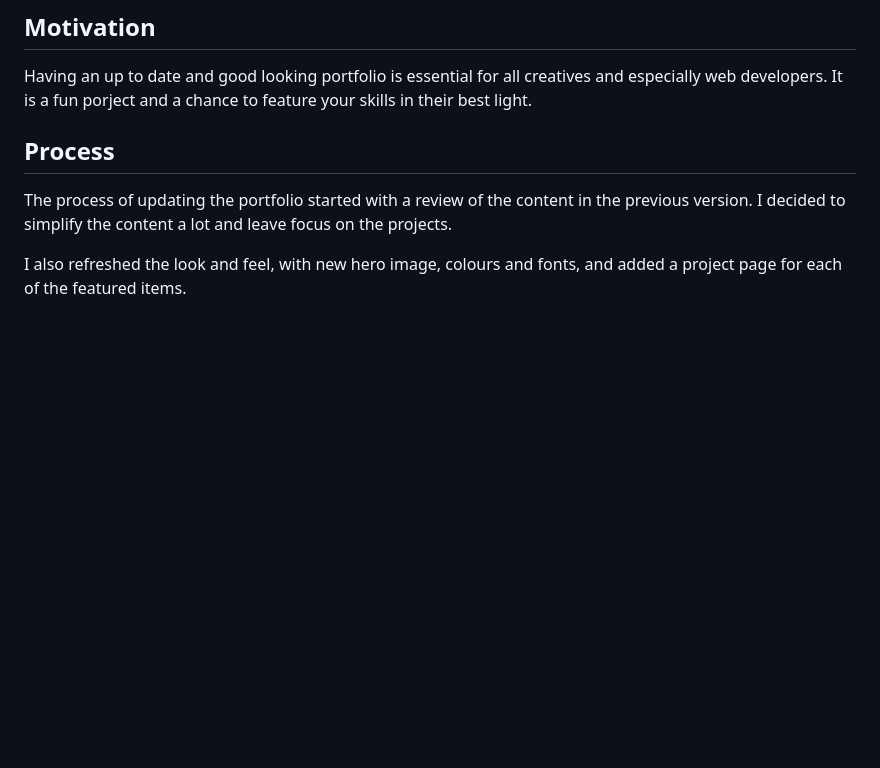
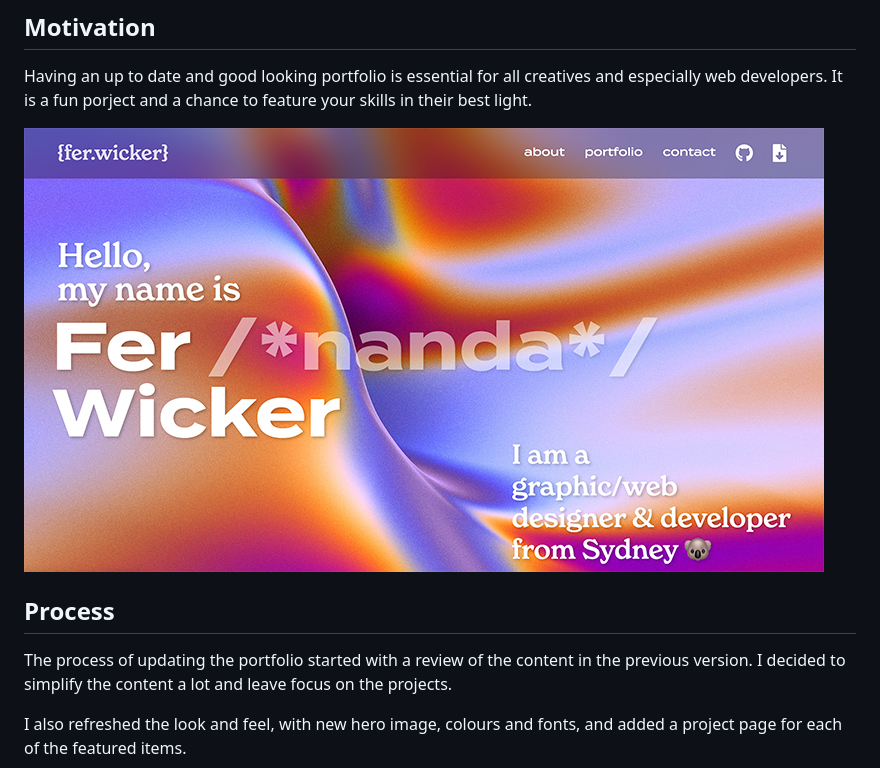
Before and after one commit to ferwicker/portfolio-v2, a Markdown page: README.md, the part around the change printed below. GitHub-like rendering; pictures changed too: assets/readme images/portfolio-hero.jpg (added); blank space fills up the shorter version.

Commit message:
Readme images

```diff
--- a/README.md
+++ b/README.md
@@ -13,6 +13,8 @@ This project presents my recent work as a web developer and designer in a fun an
 
 ## Motivation
 Having an up to date and good looking portfolio is essential for all creatives and especially web developers. It is a fun porject and a chance to feature your skills in their best light.
+
+![Portfolio hero](assets/readme%20images/portfolio-hero.jpg)
 
 ## Process
 The process of updating the portfolio started with a review of the content in the previous version. I decided to simplify the content a lot and leave focus on the projects.
```
Also changed, not shown: other parts of README.md (+3 -1 lines), assets/readme images/portfolio-mobile.jpg (added).
